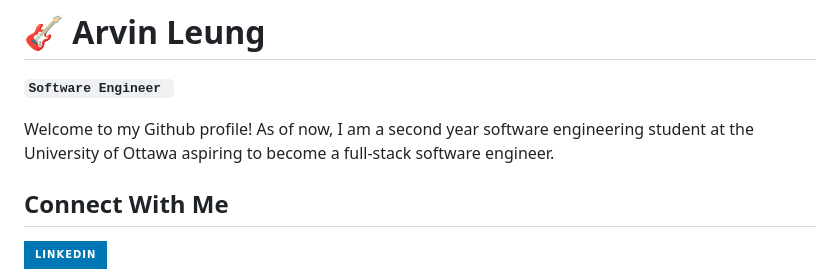
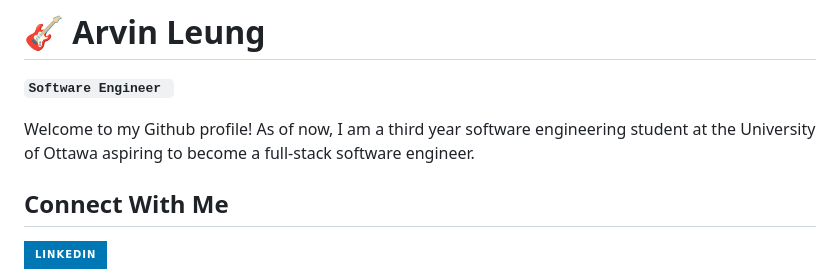
Before and after one commit to Leung-Arvin/Leung-Arvin, a Markdown page: README.md, the part around the change. GitHub-like rendering; badges without logos.

```diff
--- a/README.md
+++ b/README.md
@@ -3,7 +3,7 @@
 
 
 
-Welcome to my Github profile! As of now, I am a second year software engineering student at the University of Ottawa aspiring to become a full-stack software engineer.
+Welcome to my Github profile! As of now, I am a third year software engineering student at the University of Ottawa aspiring to become a full-stack software engineer.
 
 
 
```
